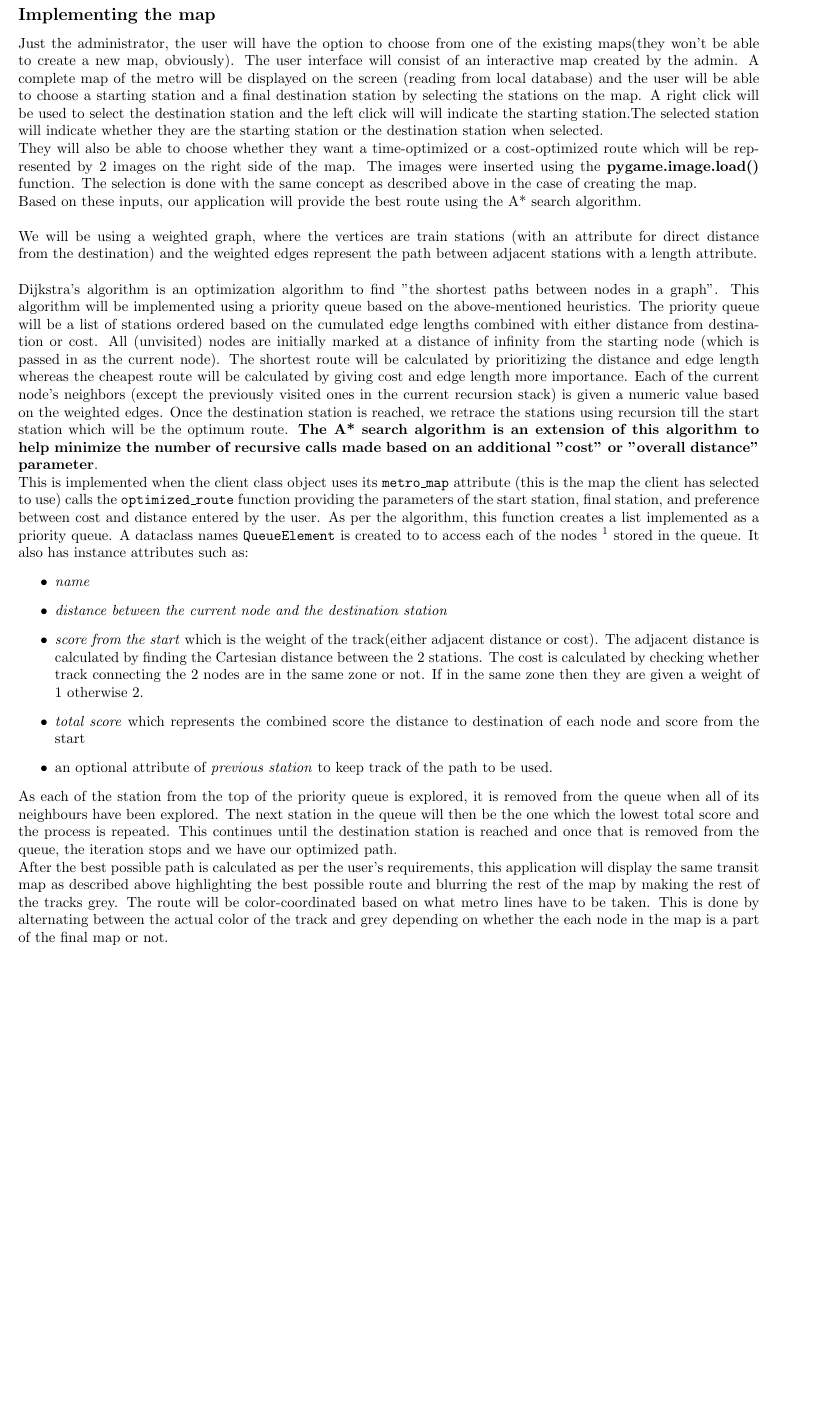
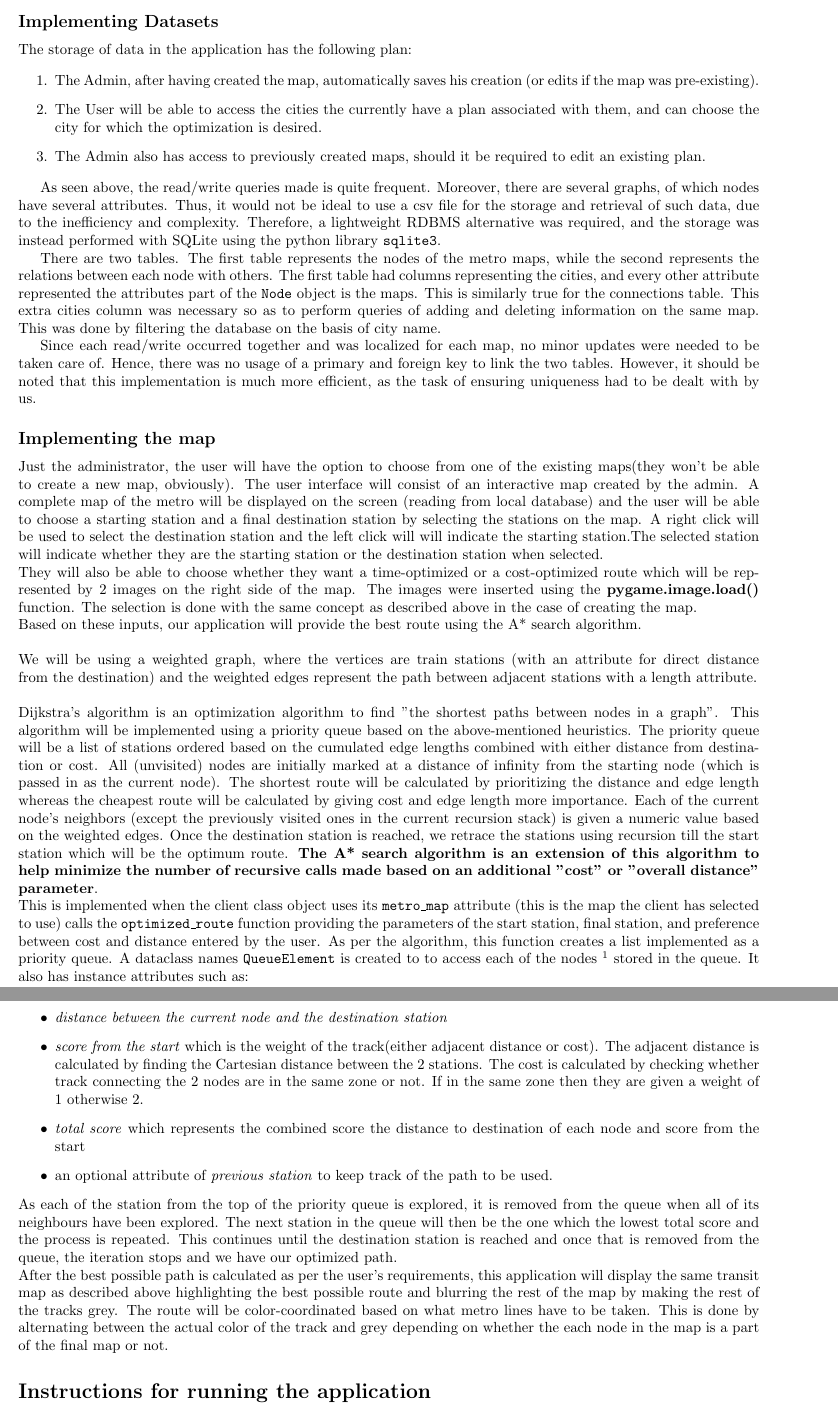
Before and after one commit to torgmasan/OpenMetroGuide, a LaTeX document (project_report.tex): part of page 3 of 4 before the commit and two parts of pages 3 and 4 of 4 after it, the two joined at a grey line, cut so that both start at the same text, the shorter picture padded with empty space. Compiled offline with pdfLaTeX.

Commit message:
added storage

```diff
--- a/project_report.tex
+++ b/project_report.tex
@@ -64,7 +64,21 @@
     Once the map has been created and the user exits the window, the map is automatically saved onto the database. When reloading the application, the name of the cities who's map has been created is displayed and the admin can either choose an existing map to further edit it or create a new map altogether.
 
     \subsection*{Implementing Datasets}
-%All changes made by the map administrator will be stored in a local database.\footnote{OpenMapGuide's true potential would only be realized if it is made into a web application, enabling people to contribute metro maps of their locations and allowing others to benefit from these contributions. The current local implementation will serve as a kernel for this project, that will be worked on in the future.} The storage of data would retain the shape of the metro-map, as well as the properties of the metro-lines and stations.\\
+	The storage of data in the application has the following plan:
+
+	\begin{enumerate}
+		\item The Admin, after having created the map, automatically saves his creation (or edits if the map was pre-existing).
+
+		\item The User will be able to access the cities the currently have a plan associated with them, and can choose the city for which the optimization is desired.
+
+		\item The Admin also has access to previously created maps, should it be required to edit an existing plan.
+	\end{enumerate}
+
+	As seen above, the read/write queries made is quite frequent. Moreover, there are several graphs, of which nodes have several attributes. Thus, it would not be ideal to use a csv file for the storage and retrieval of such data, due to the inefficiency and complexity. Therefore, a lightweight RDBMS alternative was required, and the storage was instead performed with SQLite using the python library \texttt{sqlite3}.
+
+	 There are two tables. The first table represents the nodes of the metro maps, while the second represents the relations between each node with others. The first table had columns representing the cities, and every other attribute represented the attributes part of the \texttt{Node} object is the maps. This is similarly true for the connections table. This extra cities column was necessary so as to perform queries of adding and deleting information on the same map. This was done by filtering the database on the basis of city name.
+
+	 Since each read/write occurred together and was localized for each map,  no minor updates were needed to be taken care of. Hence, there was no usage of a primary and foreign key to link the two tables. However, it should be noted that this implementation is much more efficient, as the task of ensuring uniqueness had to be dealt with by us.
 
     \subsection*{Implementing the map}
     Just the administrator, the user will have the option to choose from one of the existing maps(they won't be able to create a new map, obviously). The user interface will consist of an interactive map created by the admin. A complete map of the metro will be displayed on the screen (reading from local database) and the user will be able to choose a starting station and a final destination station by selecting the stations on the map. A right click will be used to select the destination station and the left click will will indicate the starting station.The selected station will indicate whether they are the starting station or the destination station when selected.\\
```
